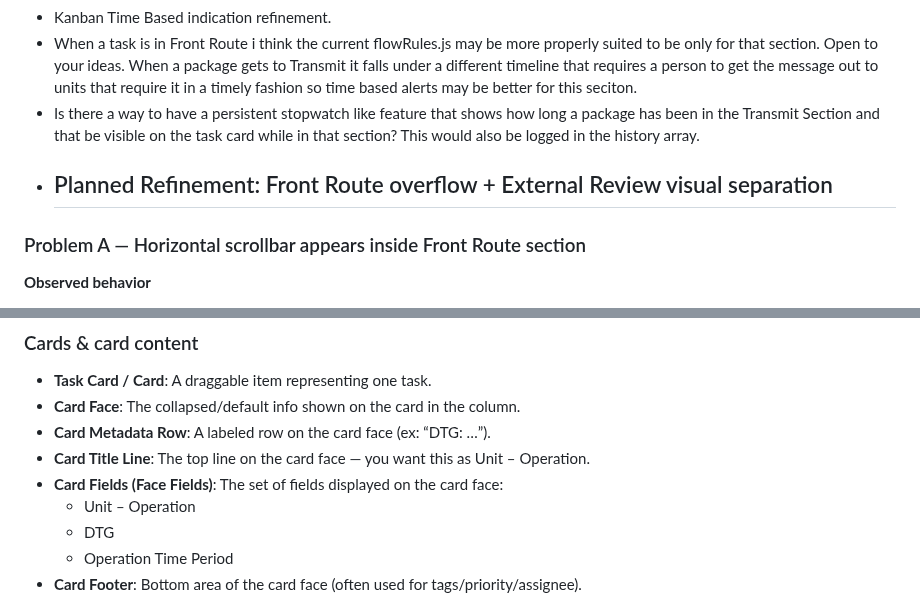
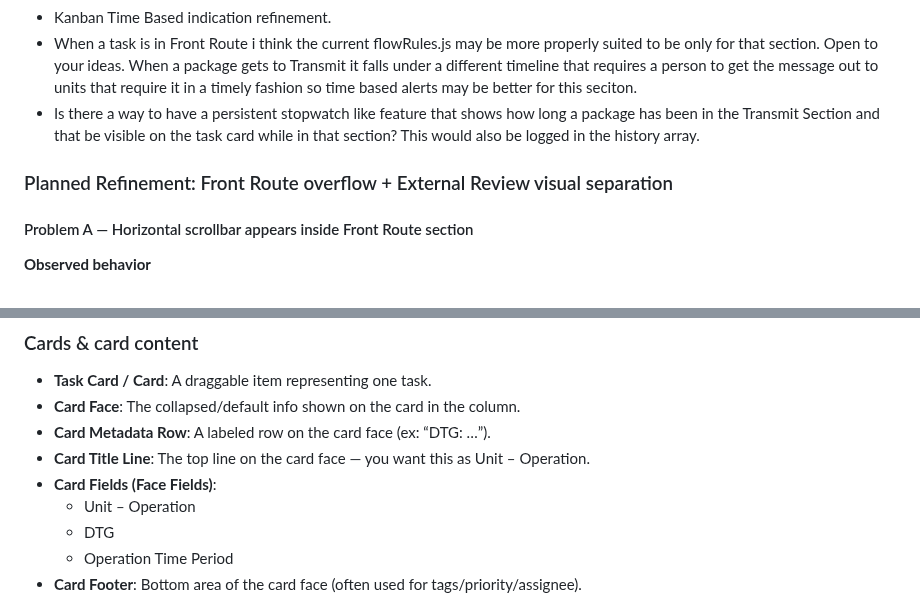
Before and after one commit to dsd1990/RebornShadowProject01, a Markdown page: AI_BASELINE.md, 2 parts joined by grey strips. Drawn GitHub-style.

```diff
--- a/AI_BASELINE.md
+++ b/AI_BASELINE.md
@@ -185,9 +185,10 @@ Include:
 - Kanban Time Based indication refinement.
 - When a task is in Front Route i think the current flowRules.js may be more properly suited to be only for that section. Open to your ideas. When a package gets to Transmit it falls under a different timeline that requires a person to get the message out to units that require it in a timely fashion so time based alerts may be better for this seciton.
 - Is there a way to have a persistent stopwatch like feature that shows how long a package has been in the Transmit Section and that be visible on the task card while in that section? This would also be logged in the history array.
-- ## Planned Refinement: Front Route overflow + External Review visual separation
 
-### Problem A — Horizontal scrollbar appears inside Front Route section
+### Planned Refinement: Front Route overflow + External Review visual separation
+
+#### Problem A — Horizontal scrollbar appears inside Front Route section
 **Observed behavior**
 - When browser width is small, the **Front Route section** (QMOW/SWO/ANAV/REO) shows its own horizontal scrollbar.
 - Desired: **no internal section scrolling**. The **entire page** should scroll naturally (vertical page scroll), and the board should reflow responsively instead of creating an inner scroll region.
@@ -259,7 +256,7 @@ Include:
 - **Card Face**: The collapsed/default info shown on the card in the column.
 - **Card Metadata Row**: A labeled row on the card face (ex: “DTG: …”).
 - **Card Title Line**: The top line on the card face — you want this as Unit – Operation.
-- **Card Fields (Face Fields)**: The set of fields displayed on the card face:
+- **Card Fields (Face Fields)**:
   - Unit – Operation
   - DTG
   - Operation Time Period
```
Also changed, not shown: other parts of AI_BASELINE.md (+20 -24 lines).
